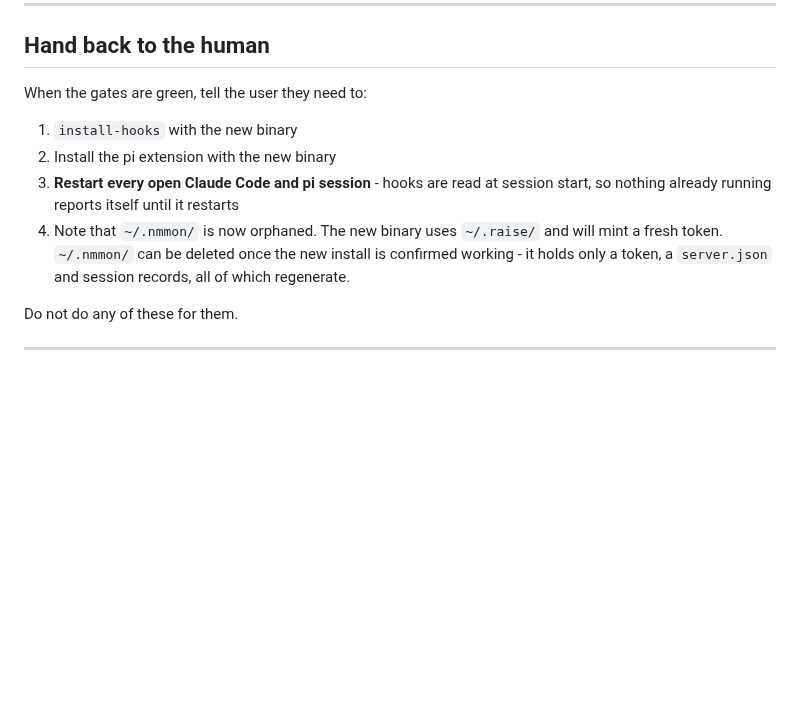
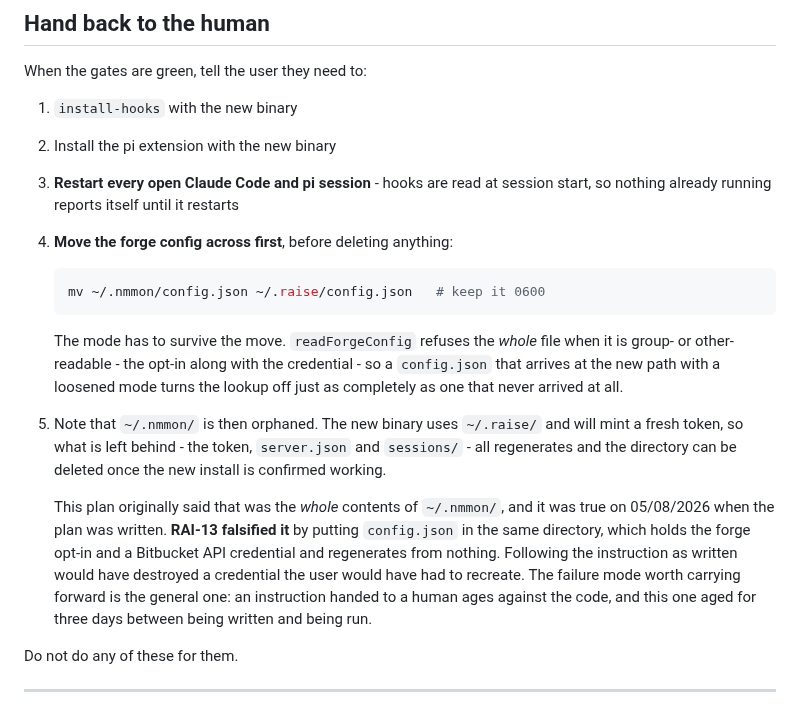
Before and after one commit to mattwwatson/raise, a Markdown page: docs/tasks/RAI-3-rename-to-raise.md, the part around the change. GitHub-like rendering; blank space fills up the shorter version.

````diff
--- a/docs/tasks/RAI-3-rename-to-raise.md
+++ b/docs/tasks/RAI-3-rename-to-raise.md
@@ -251,9 +251,28 @@ When the gates are green, tell the user they need to:
 2. Install the pi extension with the new binary
 3. **Restart every open Claude Code and pi session** - hooks are read at session start, so
    nothing already running reports itself until it restarts
-4. Note that `~/.nmmon/` is now orphaned. The new binary uses `~/.raise/` and will mint a fresh
-   token. `~/.nmmon/` can be deleted once the new install is confirmed working - it holds only
-   a token, a `server.json` and session records, all of which regenerate.
+4. **Move the forge config across first**, before deleting anything:
+
+   ```sh
+   mv ~/.nmmon/config.json ~/.raise/config.json   # keep it 0600
+   ```
+
+   The mode has to survive the move. `readForgeConfig` refuses the *whole* file when it is
+   group- or other-readable - the opt-in along with the credential - so a `config.json` that
+   arrives at the new path with a loosened mode turns the lookup off just as completely as one
+   that never arrived at all.
+
+5. Note that `~/.nmmon/` is then orphaned. The new binary uses `~/.raise/` and will mint a
+   fresh token, so what is left behind - the token, `server.json` and `sessions/` - all
+   regenerates and the directory can be deleted once the new install is confirmed working.
+
+   This plan originally said that was the *whole* contents of `~/.nmmon/`, and it was true on
+   05/08/2026 when the plan was written. **RAI-13 falsified it** by putting `config.json` in
+   the same directory, which holds the forge opt-in and a Bitbucket API credential and
+   regenerates from nothing. Following the instruction as written would have destroyed a
+   credential the user would have had to recreate. The failure mode worth carrying forward is
+   the general one: an instruction handed to a human ages against the code, and this one aged
+   for three days between being written and being run.
 
 Do not do any of these for them.
 
````
Also changed, not shown: README.md (+36 -0 lines).
